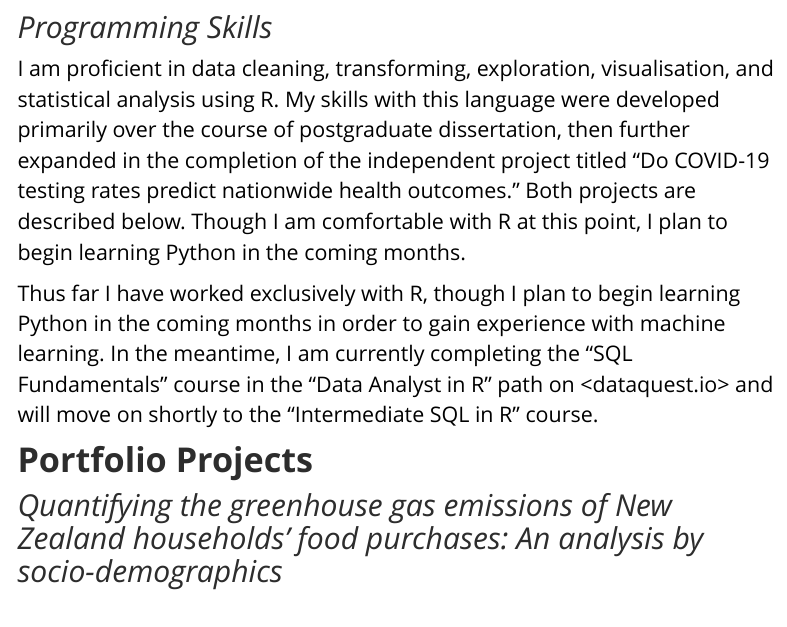
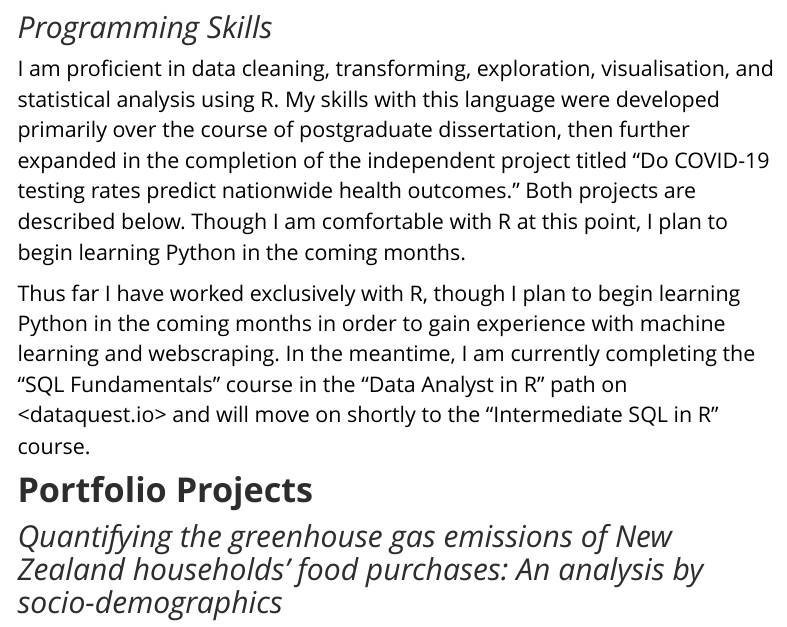
Before and after one commit to elidjunas/portfolio, an R Markdown document (index.Rmd): the page in a window 1100 px wide, from 960 px down. Rendered offline with R 4.5, knitr and Pandoc, with nearby package versions; menus at the side of the page are left out.

Commit message:
Update index.Rmd

```diff
--- a/index.Rmd
+++ b/index.Rmd
@@ -25,7 +25,7 @@ Looking ahead, I plan to complete a PhD in biostatistics in the next five years.
 ## *Programming Skills*
 I am proficient in data cleaning, transforming, exploration, visualisation, and statistical analysis using R. My skills with this language were developed primarily over the course of postgraduate dissertation, then further expanded in the completion of the independent project titled "Do COVID-19 testing rates predict nationwide health outcomes." Both projects are described below. Though I am comfortable with R at this point, I plan to begin learning Python in the coming months.
 
-Thus far I have worked exclusively with R, though I plan to begin learning Python in the coming months in order to gain experience with machine learning. In the meantime, I am currently completing the "SQL Fundamentals" course in the "Data Analyst in R" path on <dataquest.io> and will move on shortly to the "Intermediate SQL in R" course.
+Thus far I have worked exclusively with R, though I plan to begin learning Python in the coming months in order to gain experience with machine learning and webscraping. In the meantime, I am currently completing the "SQL Fundamentals" course in the "Data Analyst in R" path on <dataquest.io> and will move on shortly to the "Intermediate SQL in R" course.
 
 # **Portfolio Projects**
 
```
